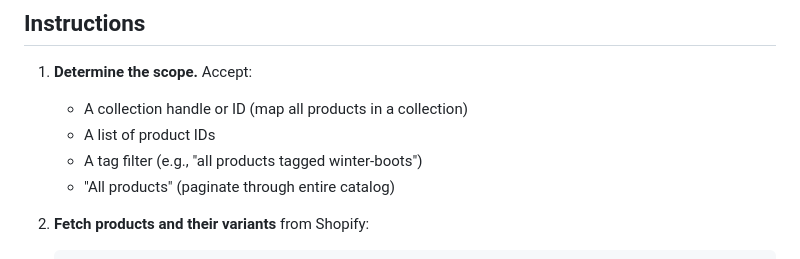
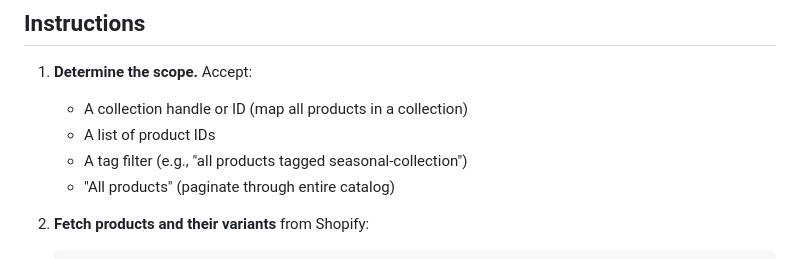
Before and after one commit to mazinzaki911/agentic-ecom-playbook, a Markdown page: skills/variant-mapper.SKILL.md, the part around the change. GitHub-like rendering.

Commit message:
fix: remove remaining store-specific references from variant-mapper.SKILL.md

```diff
--- a/skills/variant-mapper.SKILL.md
+++ b/skills/variant-mapper.SKILL.md
@@ -44,7 +44,7 @@ This means the skill never goes stale — even if Shopify changes their API sche
 1. **Determine the scope.** Accept:
    - A collection handle or ID (map all products in a collection)
    - A list of product IDs
-   - A tag filter (e.g., "all products tagged winter-boots")
+   - A tag filter (e.g., "all products tagged seasonal-collection")
    - "All products" (paginate through entire catalog)
 
 2. **Fetch products and their variants** from Shopify:
```
